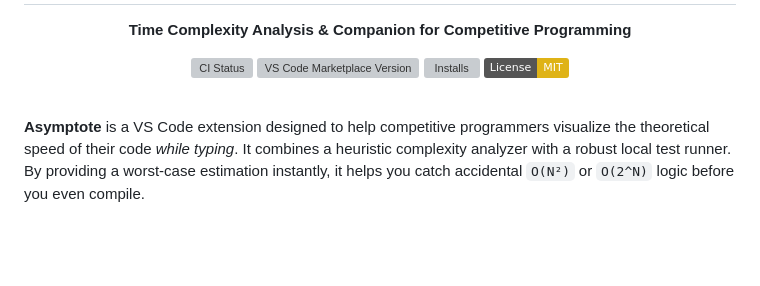
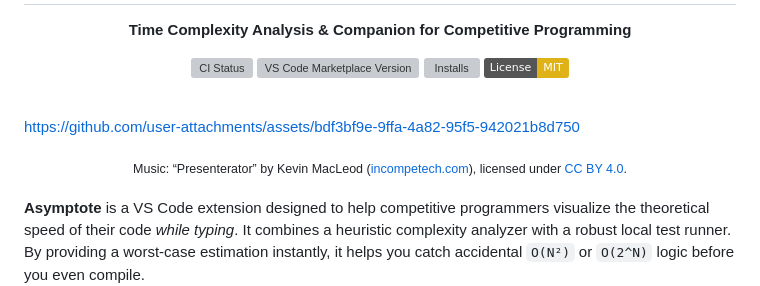
Before and after one commit to rayhuang2006/asymptote, a Markdown page: README.md, the part around the change. Rendered like a GitHub page; badges without logos; blank space fills up the shorter version; grey boxes are pictures that could not be loaded.

Commit message:
docs(readme): embed the promo video above the introduction (#61)

```diff
--- a/README.md
+++ b/README.md
@@ -7,6 +7,14 @@
   [![VS Code Marketplace Version](https://img.shields.io/visual-studio-marketplace/v/rayhuang2006.asymptote-helper?style=flat-square&label=VS%20Code%20Marketplace&logo=visual-studio-code)](https://marketplace.visualstudio.com/items?itemName=rayhuang2006.asymptote-helper)
   [![Installs](https://img.shields.io/visual-studio-marketplace/i/rayhuang2006.asymptote-helper?style=flat-square)](https://marketplace.visualstudio.com/items?itemName=rayhuang2006.asymptote-helper)
   [![License: MIT](https://img.shields.io/badge/License-MIT-yellow.svg)](https://opensource.org/licenses/MIT)
+</div>
+
+<br />
+
+https://github.com/user-attachments/assets/bdf3bf9e-9ffa-4a82-95f5-942021b8d750
+
+<div align="center">
+  <sub>Music: “Presenterator” by Kevin MacLeod (<a href="https://incompetech.com">incompetech.com</a>), licensed under <a href="https://creativecommons.org/licenses/by/4.0/">CC BY 4.0</a>.</sub>
 </div>
 
 <br />
```
